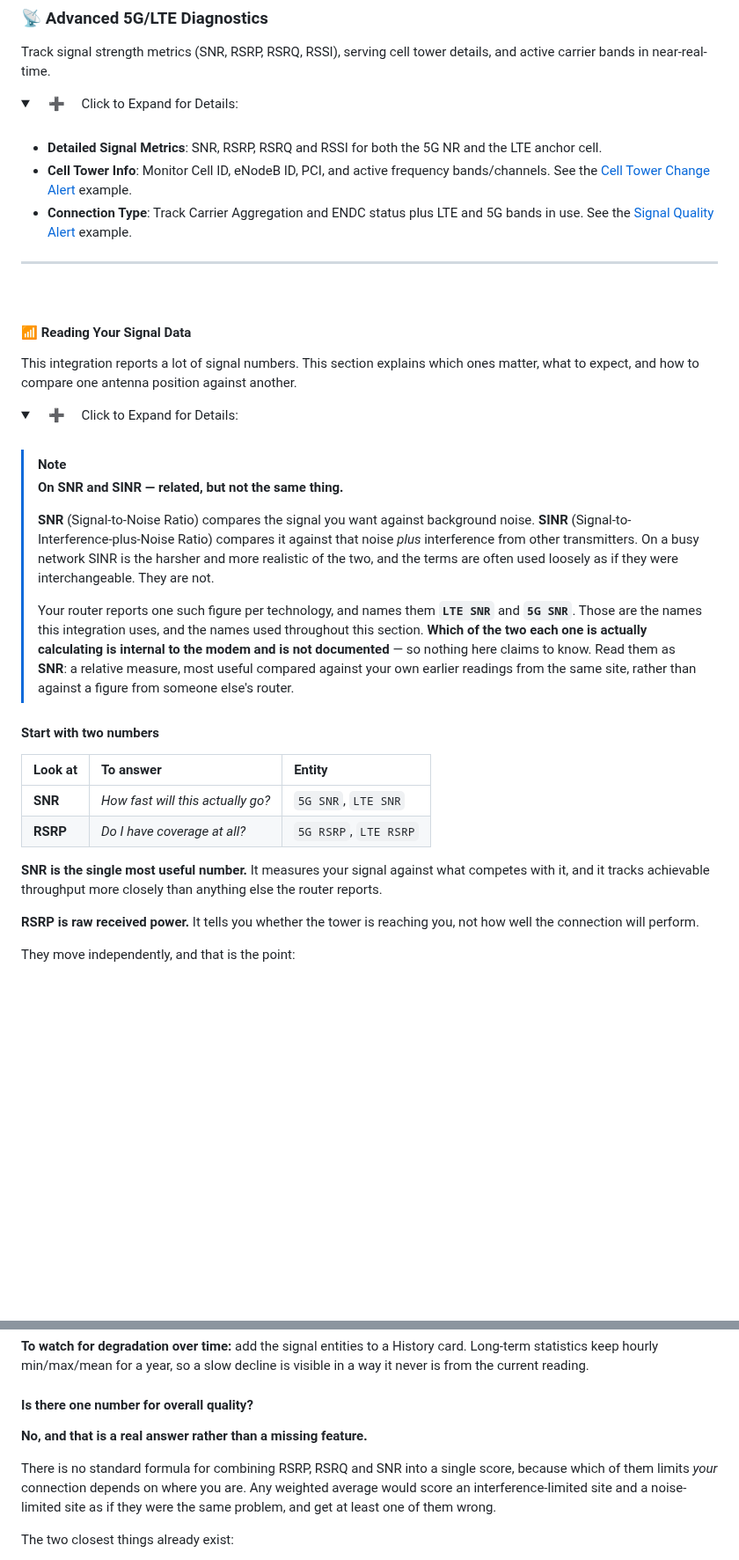
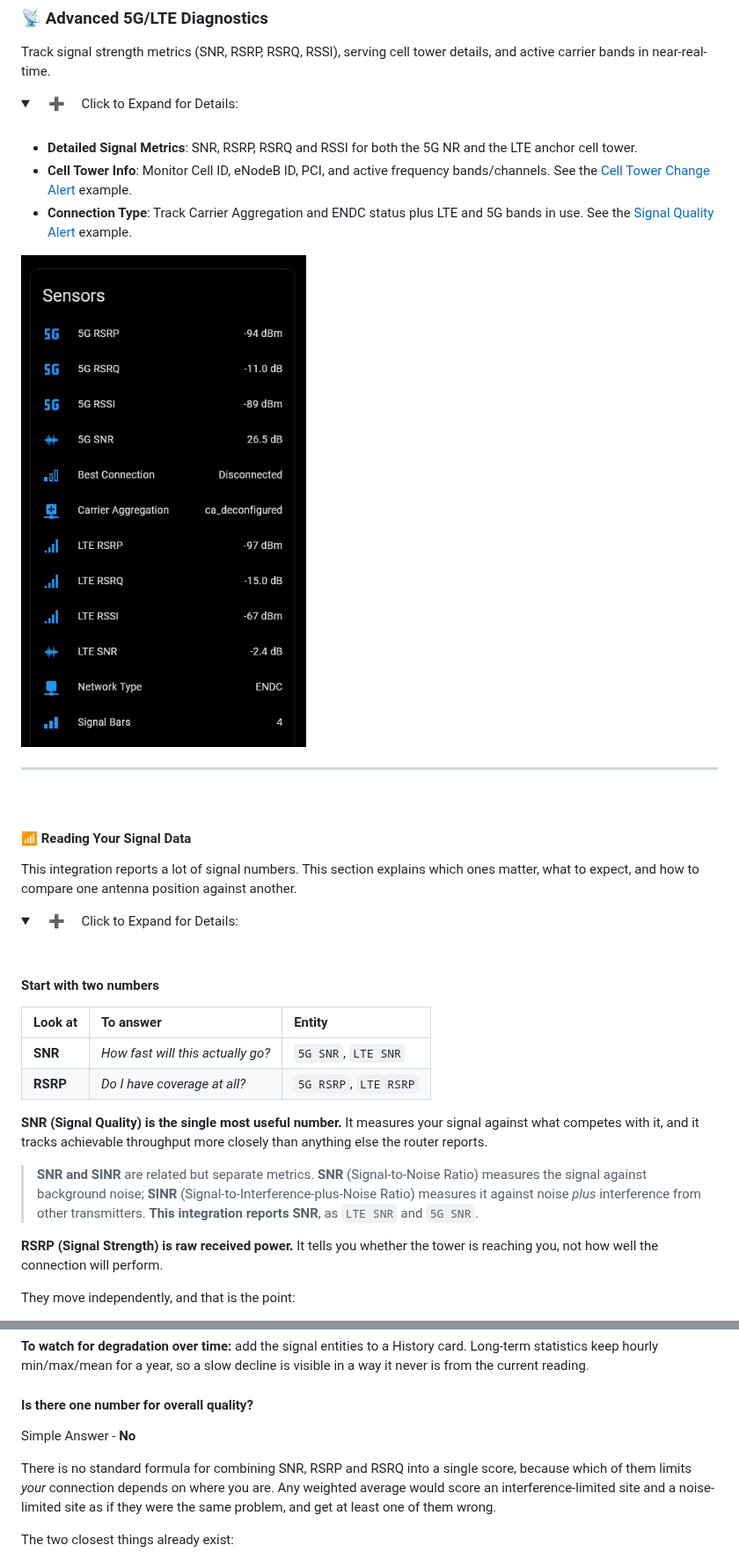
Before and after one commit to PlayFaster/ha-zte-router-5g-monitor, a Markdown page: README.md, 2 parts joined by grey strips. Shown at 88% size. GitHub-like rendering; folded sections open; blank space fills up the shorter version.

```diff
--- a/README.md
+++ b/README.md
@@ -106,10 +105,12 @@ Track signal strength metrics (SNR, RSRP, RSRQ, RSSI), serving cell tower detail
 &nbsp; &nbsp; ➕ &nbsp; &nbsp; Click to Expand for Details:
 </summary><br>
 
-- **Detailed Signal Metrics**: SNR, RSRP, RSRQ and RSSI for both the 5G NR and the LTE anchor cell.
+- **Detailed Signal Metrics**: SNR, RSRP, RSRQ and RSSI for both the 5G NR and the LTE anchor cell tower.
 - **Cell Tower Info**: Monitor Cell ID, eNodeB ID, PCI, and active frequency bands/channels. See the [Cell Tower Change Alert](#-cell-tower-change-alert) example.
 - **Connection Type**: Track Carrier Aggregation and ENDC status plus LTE and 5G bands in use. See the [Signal Quality Alert](#-signal-quality-alert) example.
 
+![Signal Sensors](.github/images/zte_5g_signal_sensors.png)
+
 ---
 
 </details>
@@ -125,14 +126,6 @@ This integration reports a lot of signal numbers. This section explains which on
 <summary>
 &nbsp; &nbsp; ➕ &nbsp; &nbsp; Click to Expand for Details:
 </summary><br>
-
-> [!NOTE]
->
-> **On SNR and SINR — related, but not the same thing.**
->
-> **SNR** (Signal-to-Noise Ratio) compares the signal you want against background noise. **SINR** (Signal-to-Interference-plus-Noise Ratio) compares it against that noise _plus_ interference from other transmitters. On a busy network SINR is the harsher and more realistic of the two, and the terms are often used loosely as if they were interchangeable. They are not.
->
-> Your router reports one such figure per technology, and names them **`LTE SNR`** and **`5G SNR`**. Those are the names this integration uses, and the names used throughout this section. **Which of the two each one is actually calculating is internal to the modem and is not documented** — so nothing here claims to know. Read them as **SNR**: a relative measure, most useful compared against your own earlier readings from the same site, rather than against a figure from someone else's router.
 
 #### Start with two numbers
 
@@ -141,9 +134,11 @@ This integration reports a lot of signal numbers. This section explains which on
 | **SNR**  | _How fast will this actually go?_ | `5G SNR`, `LTE SNR`   |
 | **RSRP** | _Do I have coverage at all?_      | `5G RSRP`, `LTE RSRP` |
 
-**SNR is the single most useful number.** It measures your signal against what competes with it, and it tracks achievable throughput more closely than anything else the router reports.
-
-**RSRP is raw received power.** It tells you whether the tower is reaching you, not how well the connection will perform.
+**SNR (Signal Quality) is the single most useful number.** It measures your signal against what competes with it, and it tracks achievable throughput more closely than anything else the router reports.
+
+> **SNR and SINR** are related but separate metrics. **SNR** (Signal-to-Noise Ratio) measures the signal against background noise; **SINR** (Signal-to-Interference-plus-Noise Ratio) measures it against noise _plus_ interference from other transmitters. **This integration reports SNR**, as `LTE SNR` and `5G SNR`.
+
+**RSRP (Signal Strength) is raw received power.** It tells you whether the tower is reaching you, not how well the connection will perform.
 
 They move independently, and that is the point:
 
@@ -197,9 +205,9 @@ You now have a smoothed value that is stable enough to compare. Create a second
 
 #### Is there one number for overall quality?
 
-**No, and that is a real answer rather than a missing feature.**
-
-There is no standard formula for combining RSRP, RSRQ and SNR into a single score, because which of them limits _your_ connection depends on where you are. Any weighted average would score an interference-limited site and a noise-limited site as if they were the same problem, and get at least one of them wrong.
+Simple Answer - **No**
+
+There is no standard formula for combining SNR, RSRP and RSRQ into a single score, because which of them limits _your_ connection depends on where you are. Any weighted average would score an interference-limited site and a noise-limited site as if they were the same problem, and get at least one of them wrong.
 
 The two closest things already exist:
 
```
Also changed, not shown: other parts of README.md (+41 -39 lines), docs/DEVELOPMENT.md (+3 -2 lines), docs/Future.md (deleted, +0 -141 lines), docs/ROADMAP.md (added, +181 -0 lines), .github/images/zte_5g_data_screen_mini.png, .github/images/zte_5g_disable_device.png (added), .github/images/zte_5g_snr_rsrp.png (added).
